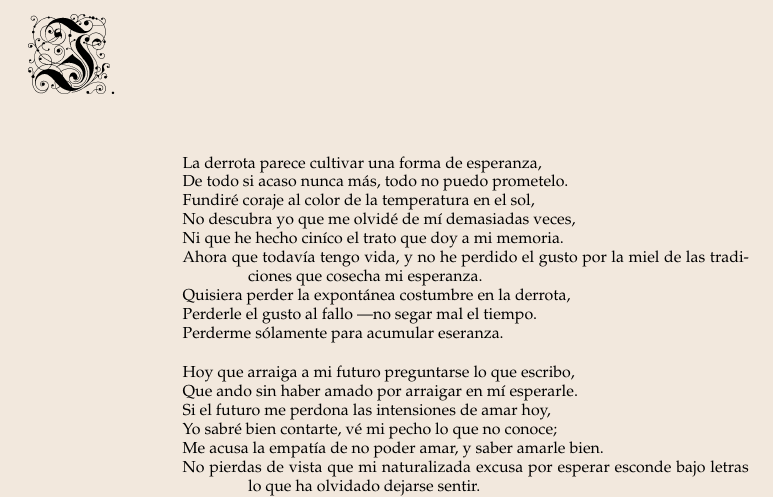
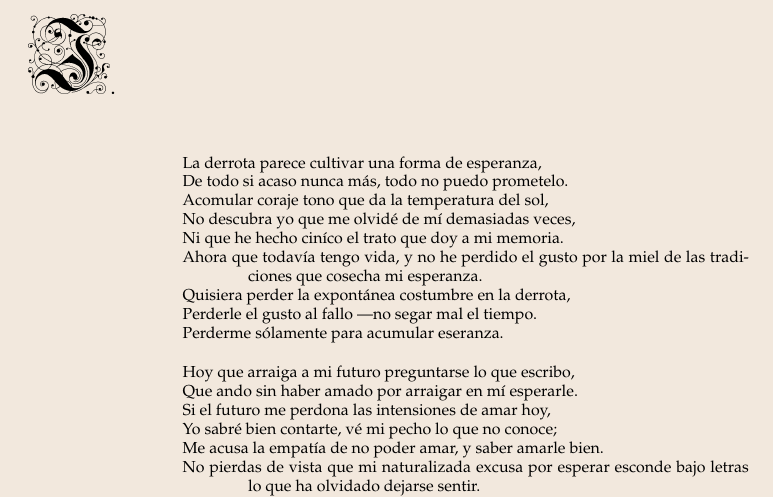
Before and after one commit to savethebeesandseeds/poetry.waajacu, a LaTeX document (poems/es/ACUMULANDO_ESPERANZA.tex): part of the page, cut so that both start at the same text. Compiled offline with pdfLaTeX.

Commit message:
update poem

```diff
--- a/poems/es/ACUMULANDO_ESPERANZA.tex
+++ b/poems/es/ACUMULANDO_ESPERANZA.tex
@@ -47,7 +47,7 @@
 
 La derrota parece cultivar una forma de esperanza, \\
 De todo si acaso nunca más, todo no puedo prometelo. \\
-Fundiré coraje al color de la temperatura en el sol, \\
+Acomular coraje tono que da la temperatura del sol, \\
 No descubra yo que me olvidé de mí demasiadas veces, \\
 Ni que he hecho ciníco el trato que doy a mi memoria. \\
 Ahora que todavía tengo vida, y no he perdido el gusto por la miel de las tradiciones que cosecha mi esperanza. \\
```
